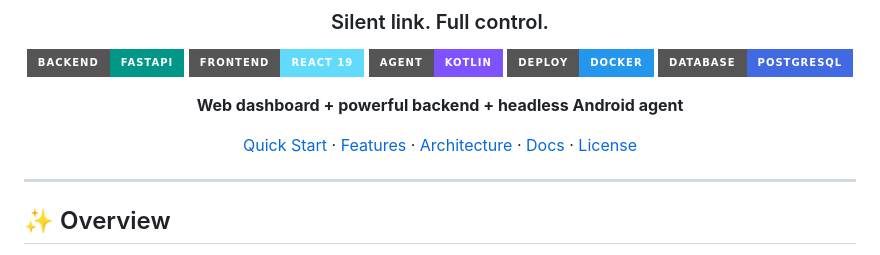
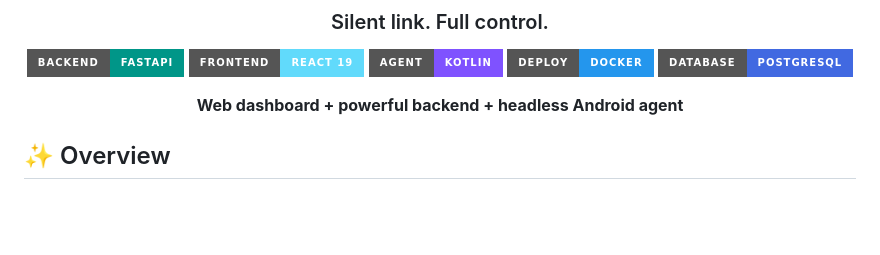
Before and after one commit to jxroot/BlackWire, a Markdown page: README.md, the part around one of its changes. Rendered like a GitHub page; badges without logos; blank space fills up the shorter version.

```diff
--- a/README.md
+++ b/README.md
@@ -12,13 +12,6 @@
 
 **Web dashboard + powerful backend + headless Android agent**
 
-[Quick Start](#-quick-start) ·
-[Features](#-features) ·
-[Architecture](#️-architecture) ·
-[Docs](docs/DEVELOPMENT.md) ·
-[License](#-license)
-
----
 
 </div>
 
```
Also changed, not shown: other parts of README.md (+1 -2 lines).
